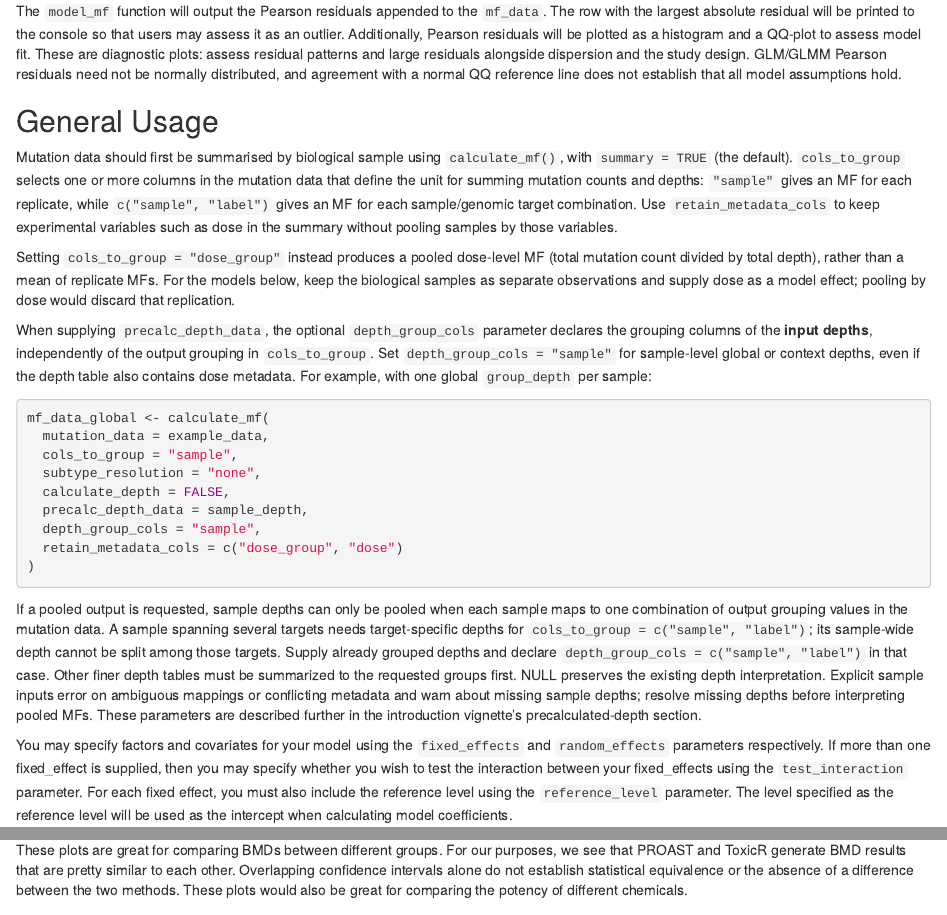
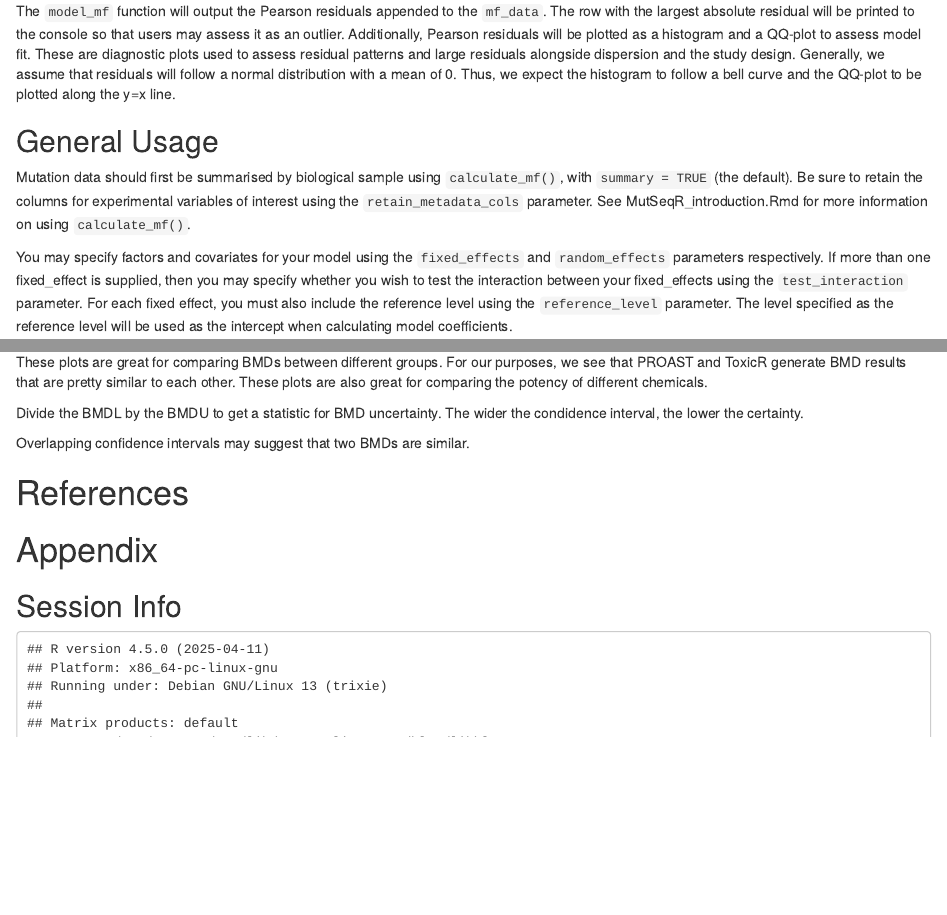
Before and after one commit to EHSRB-BSRSE-Bioinformatics/MutSeqR, an R Markdown document (vignettes/articles/Analyzing_Mutation_Frequencies.Rmd): the page in a window 1100 px wide, from 1410 px down, and a second part further down, joined at a grey line. Rendered offline with R 4.5, knitr and Pandoc, with nearby package versions; some code elsewhere in the file could not run offline.

Commit message:
docs: fix ai changes

````diff
--- a/vignettes/articles/Analyzing_Mutation_Frequencies.Rmd
+++ b/vignettes/articles/Analyzing_Mutation_Frequencies.Rmd
@@ -108,57 +108,22 @@ adjusted for multiple comparisons using the Sidak method.
 ## Goodness of Fit
 
 The `model_mf` function will output the Pearson residuals appended to the
-`mf_data`. The row with the largest absolute residual will be printed to the console
-so that users may assess it as an outlier. Additionally, Pearson residuals
-will be plotted as a histogram and a QQ-plot to assess model fit. These are diagnostic plots: assess residual patterns and large
-residuals alongside dispersion and the study design. GLM/GLMM Pearson residuals
-need not be normally distributed, and agreement with a normal QQ reference line
-does not establish that all model assumptions hold.
+`mf_data`. The row with the largest absolute residual will be printed to
+the console so that users may assess it as an outlier. Additionally, Pearson
+residuals will be plotted as a histogram and a QQ-plot to assess model fit.
+These are diagnostic plots used to assess residual patterns and large residuals
+alongside dispersion and the study design. Generally, we assume that residuals
+will follow a normal distribution with a mean of 0. Thus, we expect the
+histogram to follow a bell curve and the QQ-plot to be plotted along the
+y=x line.
 
 ## General Usage
 
 Mutation data should first be summarised by biological sample using
-`calculate_mf()`, with `summary = TRUE` (the default). `cols_to_group` selects
-one or more columns in the mutation data that define the unit for summing
-mutation counts and depths: `"sample"` gives an MF for each replicate, while
-`c("sample", "label")` gives an MF for each sample/genomic target combination.
-Use `retain_metadata_cols` to keep experimental variables such as dose in the
-summary without pooling samples by those variables.
-
-Setting `cols_to_group = "dose_group"` instead produces a pooled dose-level MF
-(total mutation count divided by total depth), rather than a mean of replicate
-MFs. For the models below, keep the biological samples as separate observations
-and supply dose as a model effect; pooling by dose would discard that replication.
-
-When supplying `precalc_depth_data`, the optional `depth_group_cols` parameter
-declares the grouping columns of the **input depths**, independently of the
-output grouping in `cols_to_group`. Set `depth_group_cols = "sample"` for
-sample-level global or context depths, even if the depth table also contains
-dose metadata. For example, with one global `group_depth` per sample:
-
-```{r calculate-mf-precalc-replicates, eval=FALSE}
-mf_data_global <- calculate_mf(
-  mutation_data = example_data,
-  cols_to_group = "sample",
-  subtype_resolution = "none",
-  calculate_depth = FALSE,
-  precalc_depth_data = sample_depth,
-  depth_group_cols = "sample",
-  retain_metadata_cols = c("dose_group", "dose")
-)
-```
-
-If a pooled output is requested, sample depths can only be pooled when each
-sample maps to one combination of output grouping values in the mutation data.
-A sample spanning several targets needs target-specific depths for
-`cols_to_group = c("sample", "label")`; its sample-wide depth cannot be split
-among those targets. Supply already grouped depths and declare
-`depth_group_cols = c("sample", "label")` in that case. Other finer depth tables
-must be summarized to the requested groups first. NULL preserves the existing
-depth interpretation. Explicit sample inputs error on ambiguous mappings or
-conflicting metadata and warn about missing sample depths; resolve missing
-depths before interpreting pooled MFs. These parameters are described further
-in the introduction vignette's precalculated-depth section.
+`calculate_mf()`, with `summary = TRUE` (the default). Be sure to retain the
+columns for experimental variables of interest using the `retain_metadata_cols`
+parameter. See MutSeqR_introduction.Rmd for more information on using
+`calculate_mf()`.
 
 You may specify factors and covariates for your model using the `fixed_effects`
 and `random_effects` parameters respectively. If more than one fixed_effect is
@@ -904,10 +867,11 @@ plot
 ```
 
 These plots are great for comparing BMDs between different groups. For our purposes,
-we see that PROAST and ToxicR generate BMD results that are pretty similar to each other.
-Overlapping confidence intervals alone do not establish statistical equivalence
-or the absence of a difference between the two methods. These
-plots would also be great for comparing the potency of different chemicals.
+we see that PROAST and ToxicR generate BMD results that are pretty similar to each other. These plots are also great for comparing the potency of different chemicals.
+
+Divide the BMDL by the BMDU to get a statistic for BMD uncertainty. The wider the condidence interval, the lower the certainty.
+
+Overlapping confidence intervals may suggest that two BMDs are similar.
 
 # References
 
````
Also changed, not shown: vignettes/articles/Analyzing_Mutation_Frequencies.Rmd (6 more changed lines).
